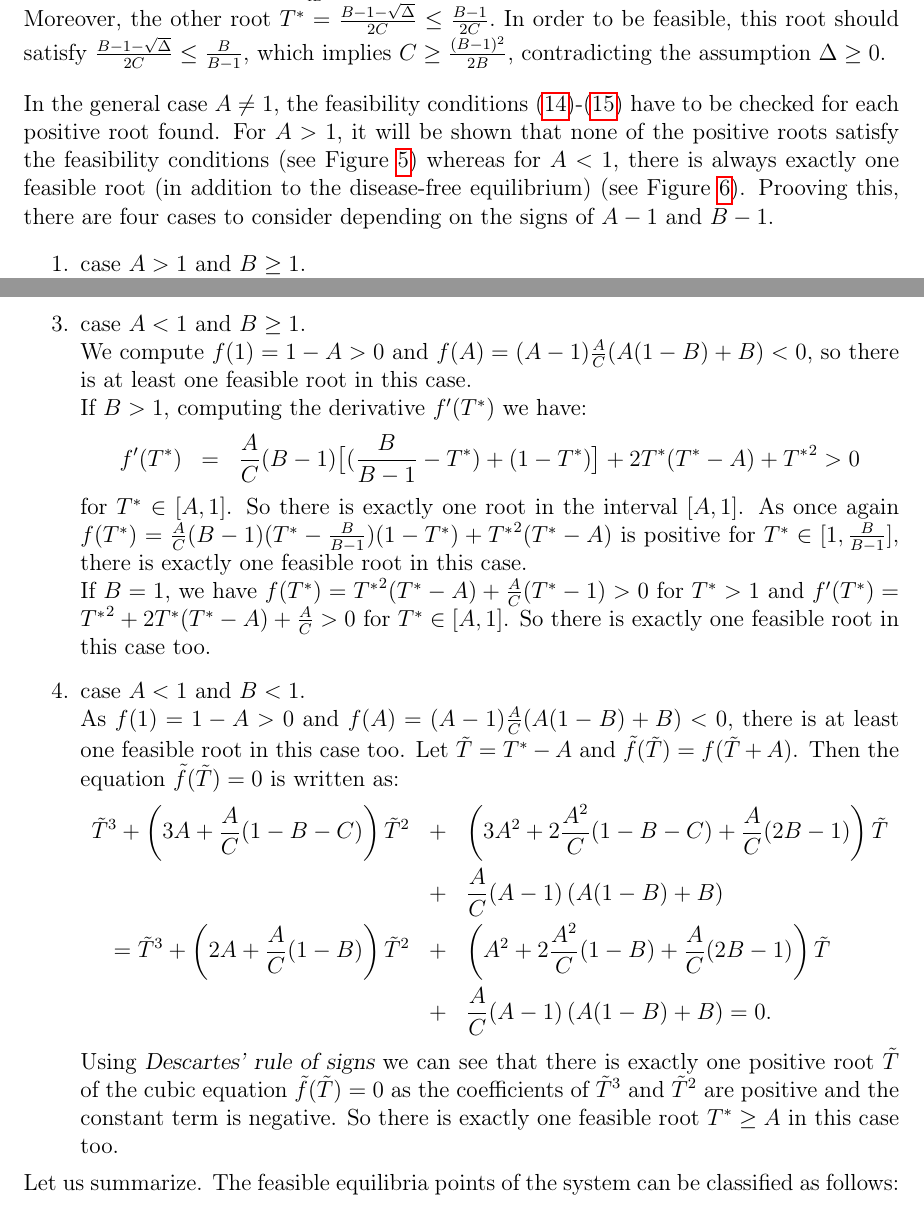
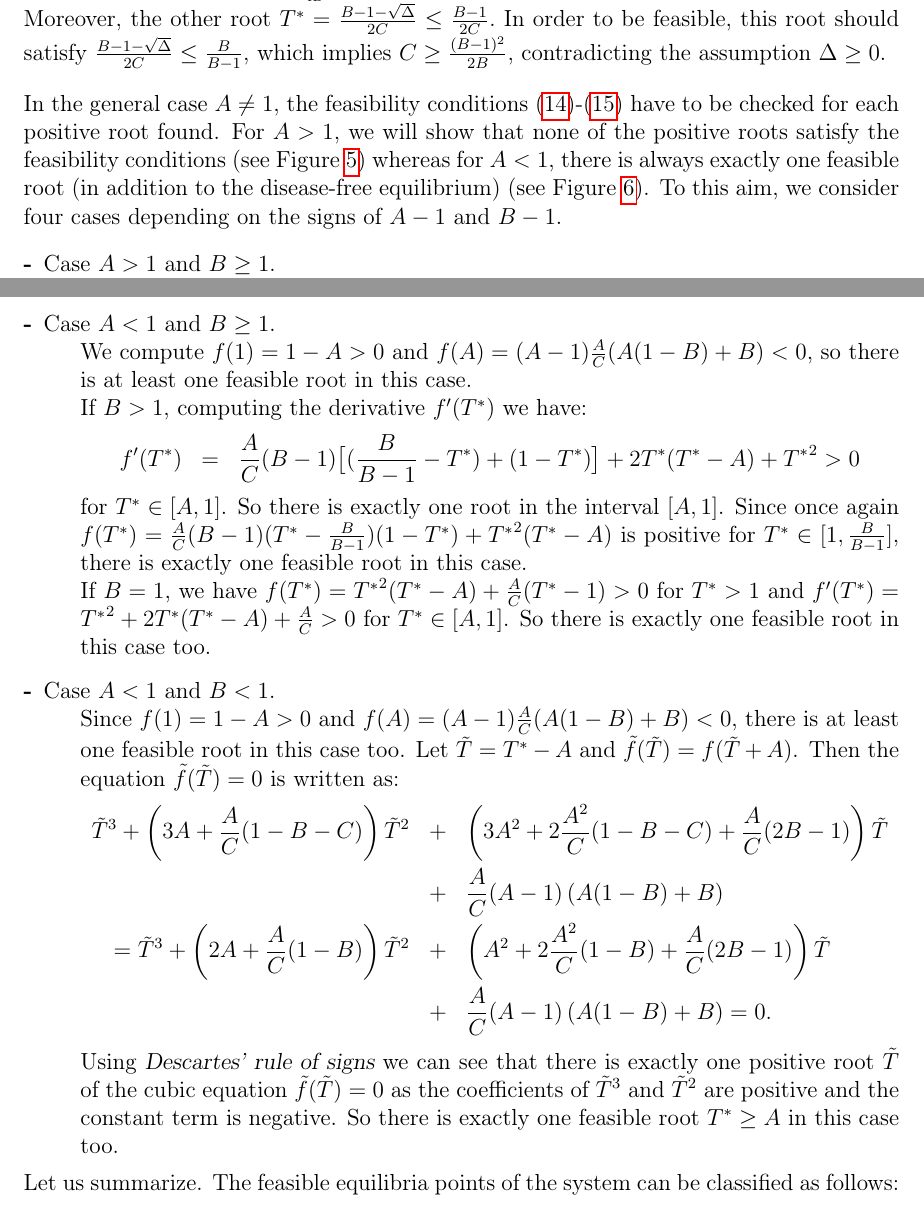
Before and after one commit to azerad/immunomath, a LaTeX paper (arthritis_model_oliv.tex): two parts of pages 9 and 10 of 16, joined at a grey line, cut so that both start at the same text. Compiled offline with pdfLaTeX.

Commit message:
petites corrections proooove

```diff
--- a/arthritis_model_oliv.tex
+++ b/arthritis_model_oliv.tex
@@ -438,10 +438,10 @@ Let us consider again the particular case $A = a/b = 1$, if $B \leq 1$  there is
 which implies  $C \geq \frac{(B-1)^2}{2B}$, contradicting the assumption $\Delta \geq 0$.
 \bigskip\\
 In the general case $A \neq 1$, the feasibility conditions \eqref{feas_T1}-\eqref{feas_T2} have to be checked for each positive root found.
-For $A>1$, it will be shown that none of the positive roots satisfy the feasibility conditions (see Figure \ref{fig:three_roots}) whereas for $A<1$, there is always exactly one feasible root (in addition to the disease-free equilibrium) (see Figure \ref{fig:feasible_region}).
-Prooving this, there are four cases to consider depending on the signs of $A - 1$ and $B - 1$.
-\begin{enumerate}
-\item case $A > 1$ and $B \geq 1$.\\
+For $A>1$, we will show that none of the positive roots satisfy the feasibility conditions (see Figure \ref{fig:three_roots}) whereas for $A<1$, there is always exactly one feasible root (in addition to the disease-free equilibrium) (see Figure \ref{fig:feasible_region}).
+To this aim, we consider four cases  depending on the signs of $A - 1$ and $B - 1$.
+\begin{description}
+\item[-] Case $A > 1$ and $B \geq 1$.\\
 Let us define $f(T^*)$ as the cubic polynomial in the left-hand side of equation \eqref{eq:cubic_T}.
 If $B>1$ we have
 \begin{eqnarray*}
@@ -456,18 +456,18 @@ As \begin{eqnarray*}
 f(T^*)=\frac{A}{C}(B-1)(T^*-\frac{B}{B-1})(1-T^*)+{T^*}^2(T^*-A)&>&0
 \end{eqnarray*}
 for $T^* \geq A$ and $B<1$, there is no feasible root in this case either.
-\item case $A < 1$ and $B  \geq1$.\\
+\item[-] Case $A < 1$ and $B  \geq1$.\\
 We compute $f(1)=1-A>0$ and $f(A)=(A-1)\frac{A}{C}(A(1-B)+B)<0$, so there is at least one feasible root in this case.\\
 If $B>1$, computing the derivative $f'(T^*)$ we have:
 \begin{eqnarray*}
 f'(T^*) &=& \frac{A}{C}(B-1)\big[(\frac{B}{B-1}-T^*)+(1-T^*)\big]+2{T^*}(T^*-A)+{T^*}^2 >0
 \end{eqnarray*}
 for $T^* \in [A,1]$. So there is exactly one root in the interval $[A,1]$.
-As once again $f(T^*)=\frac{A}{C}(B-1)(T^*-\frac{B}{B-1})(1-T^*)+{T^*}^2(T^*-A)$ is positive for $T^* \in [1, \frac{B}{B-1}]$, there is exactly one feasible root in this case.\\
+Since once again $f(T^*)=\frac{A}{C}(B-1)(T^*-\frac{B}{B-1})(1-T^*)+{T^*}^2(T^*-A)$ is positive for $T^* \in [1, \frac{B}{B-1}]$, there is exactly one feasible root in this case.\\
 If $B=1$, we have $f(T^*)={T^*}^2(T^*-A)+\frac{A}{C}(T^*-1)>0$ for $T^*>1$ and $f'(T^*)={T^*}^2+2{T^*}({T^*}-A)+\frac{A}{C}>0$ for $T^* \in [A,1]$.
 So there is exactly one feasible root in this case too.
-\item case $A < 1$ and $B < 1$.\\
-As $f(1)=1-A>0$ and $f(A)=(A-1)\frac{A}{C}(A(1-B)+B)<0$, there is at least one feasible root in this case too.
+\item[-] Case $A < 1$ and $B < 1$.\\
+Since $f(1)=1-A>0$ and $f(A)=(A-1)\frac{A}{C}(A(1-B)+B)<0$, there is at least one feasible root in this case too.
 Let $\tilde{T}=T^*-A$ and $\tilde{f}(\tilde{T})=f(\tilde{T}+A)$. Then the equation $\tilde{f}(\tilde{T})=0$ is written as:
 \begin{eqnarray*}
 \tilde{T}^3 +\left(3A+\frac{A}{C}(1-B-C)\right)\tilde{T}^2&+&\left(3A^2+2\frac{A^2}{C}(1-B-C)+\frac{A}{C}(2B-1)\right)\tilde{T}\\
@@ -478,7 +478,7 @@ Let $\tilde{T}=T^*-A$ and $\tilde{f}(\tilde{T})=f(\tilde{T}+A)$. Then the equati
     Using {\sl Descartes' rule of signs} we can see that there is exactly one positive root $\tilde{T}$
     of the cubic equation $\tilde{f}(\tilde{T})=0$  as the coefficients of $\tilde{T}^3$ and $\tilde{T}^2$ are positive and the constant term is negative.
     So there is exactly one feasible root $T^*\geq A$ in this case too.
-\end{enumerate}
+\end{description}
 \par\noindent Let us summarize. The feasible equilibria points of the system can be classified as follows:
 \begin{itemize}
 \item Disease-free equilibrium: $(S^*, N^*, M^*, T^*) = (0, 1, 1, 1)$.
```
Also changed, not shown: arthritis_model_oliv.pdf, arthritis_model_oliv.tex (4 more changed lines).
